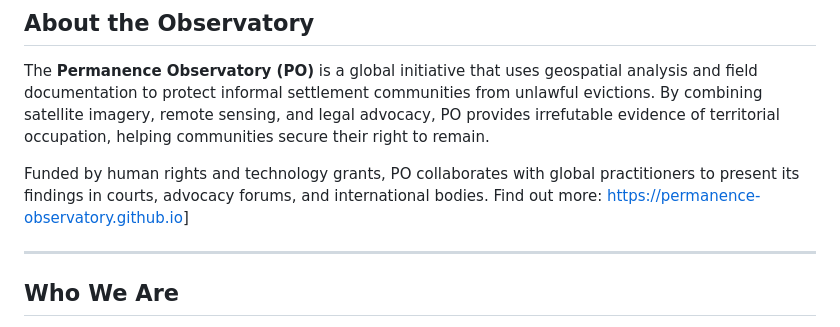
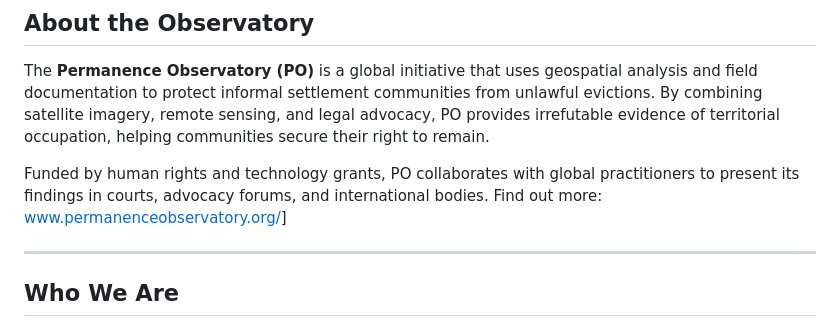
Before and after one commit to permanence-observatory/permanence-observatory.github.io, a Markdown page: README.md, the part around the change. Rendered like a GitHub page.

```diff
--- a/README.md
+++ b/README.md
@@ -11,7 +11,7 @@
 The **Permanence Observatory (PO)** is a global initiative that uses geospatial analysis and field documentation to protect informal settlement communities from unlawful evictions. By combining satellite imagery, remote sensing, and legal advocacy, PO provides irrefutable evidence of territorial occupation, helping communities secure their right to remain.
 
 Funded by human rights and technology grants, PO collaborates with global practitioners to present its findings in courts, advocacy forums, and international bodies.
-Find out more: [https://permanence-observatory.github.io](https://www.permanenceobservatory.org/)]
+Find out more: [www.permanenceobservatory.org/](https://www.permanenceobservatory.org/)]
 
 ---
 
```
